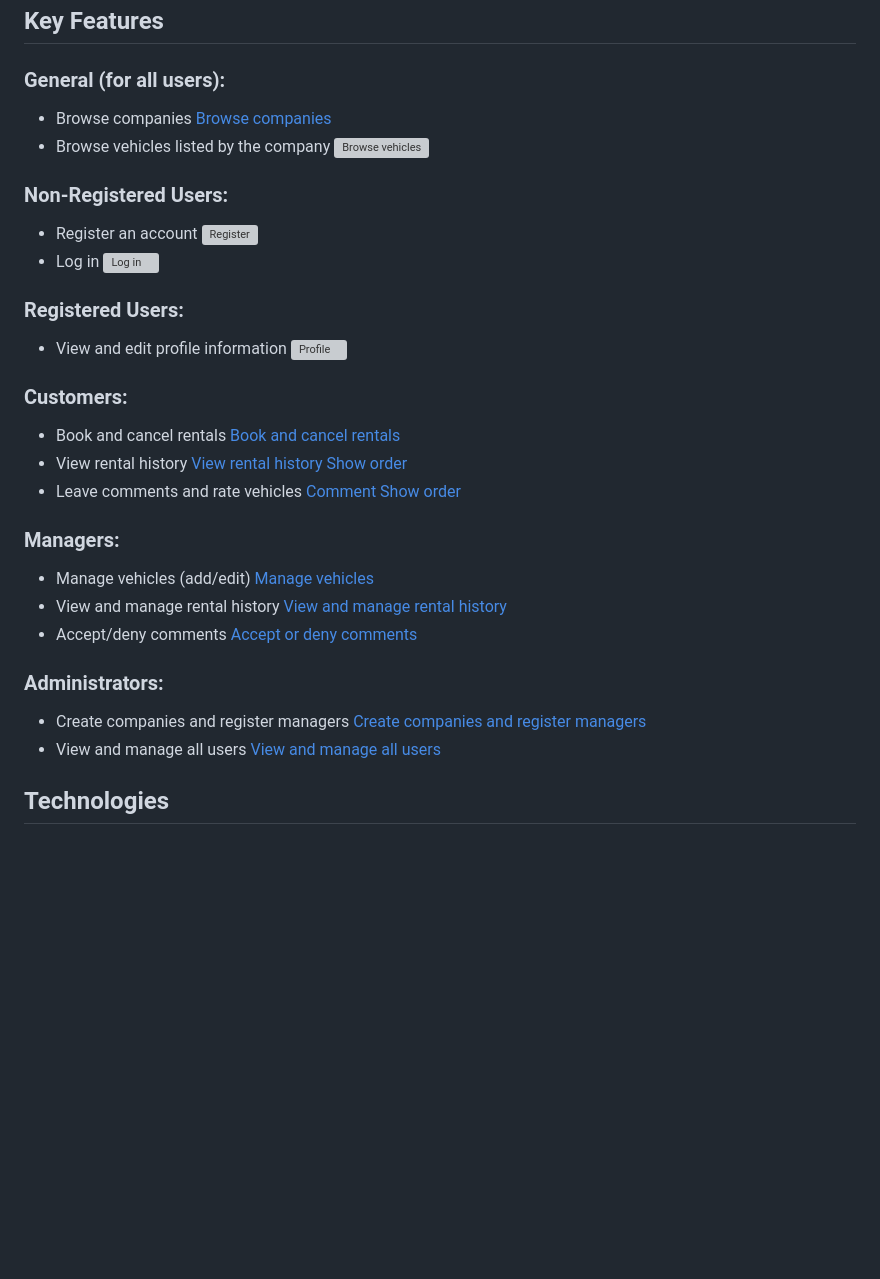
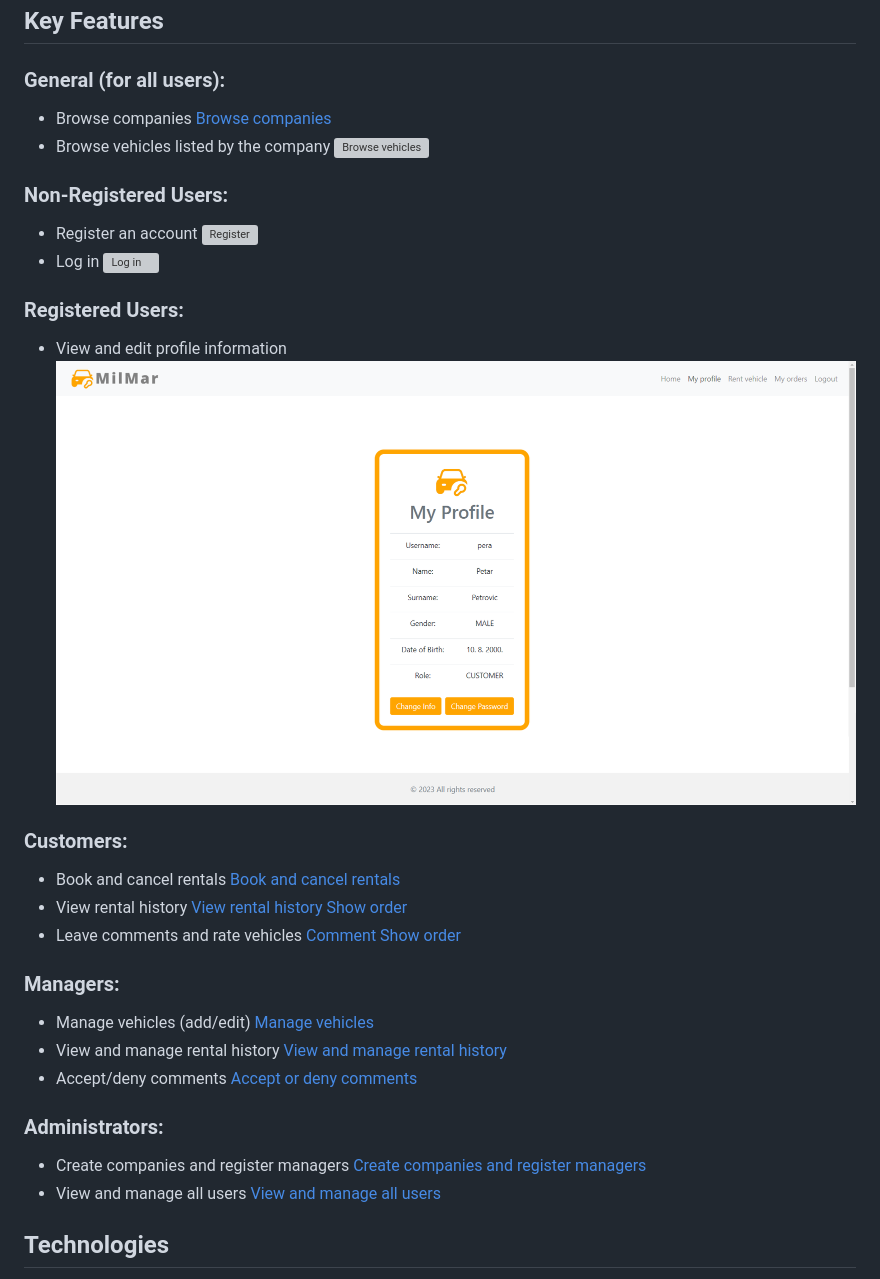
Before and after one commit to MilenaM06/Rent-A-Car-App, a Markdown page: README.md, the part around one of its changes. GitHub-like rendering; blank space fills up the shorter version; grey boxes are pictures that could not be loaded.

Commit message:
chore: update readme

```diff
--- a/README.md
+++ b/README.md
@@ -20,6 +20,6 @@ The **Rent-a-Car App** is a web-based vehicle rental platform developed for the
 
 ### Registered Users:
 - View and edit profile information
-![Profile]( https://github.com/MilenaM06/Rent-A-Car-App/blob/main/preview/final_images/common/userProfile.png)
+![Profile]( https://github.com/MilenaM06/Rent-A-Car-App/blob/main/preview/final_pages/common/userProfile.png)
 ### Customers:
 - Book and cancel rentals
```
Also changed, not shown: other parts of README.md (+14 -14 lines).
